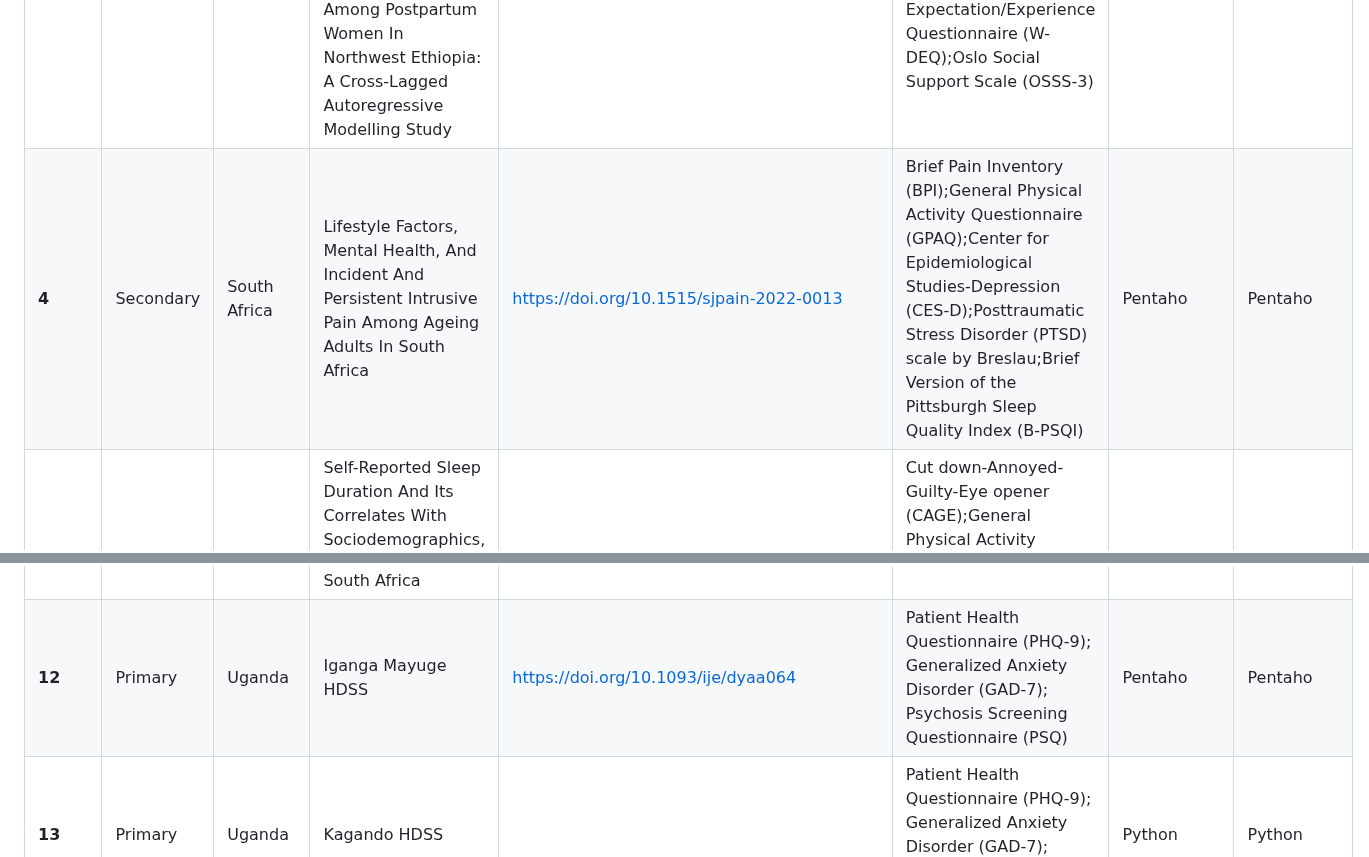
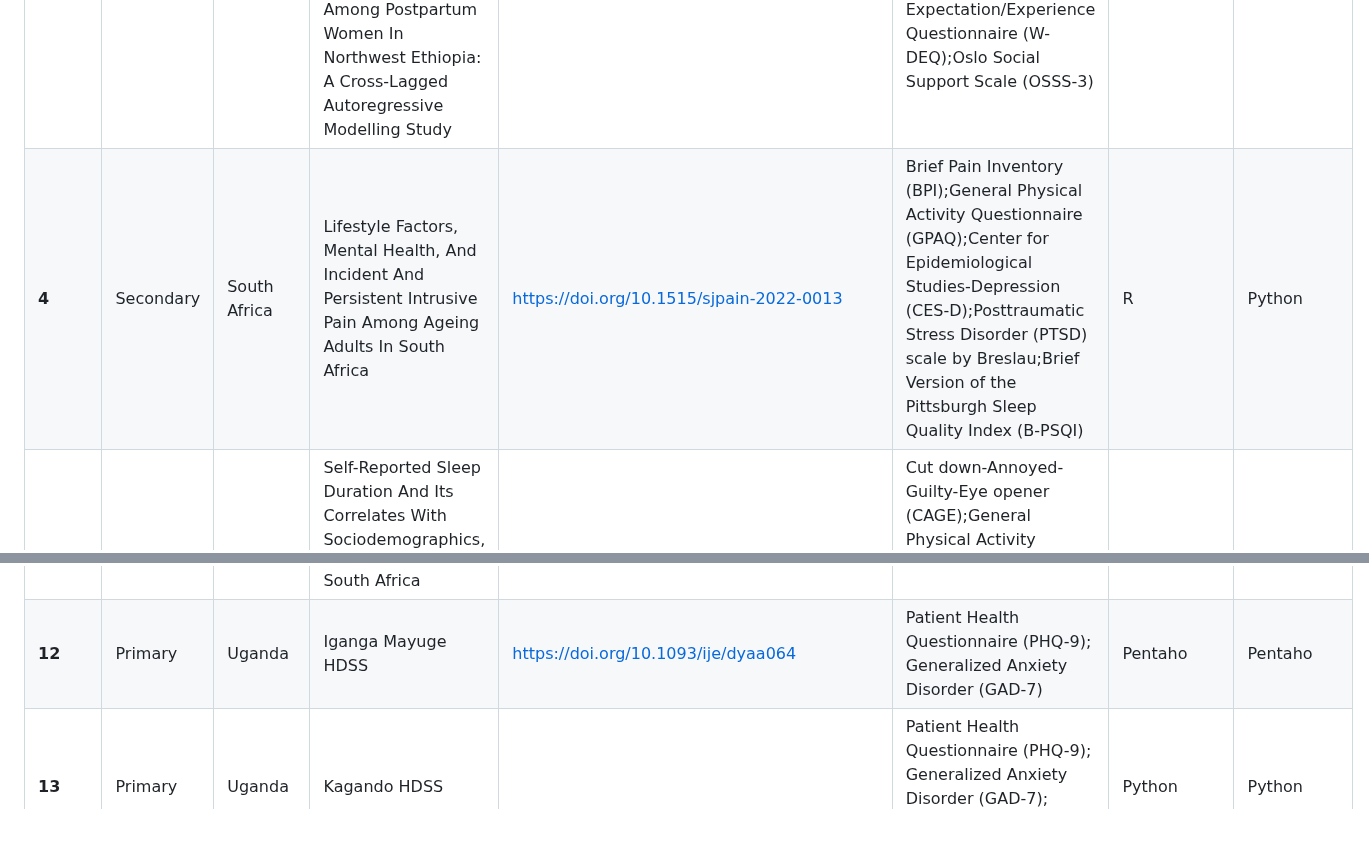
Before and after one commit to APHRC-DSE/INSPIRE-Mental-Health-Project-Integrating-and-Harmonizing-Longitudinal-Data, a Markdown page: src/A. staging database/README.md, 2 parts joined by grey strips. Rendered like a GitHub page; blank space fills up the shorter version.

Commit message:
Update README file on staging database folder

```diff
--- a/src/A. staging database/README.md
+++ b/src/A. staging database/README.md
@@ -65,7 +65,7 @@ In this project, implementation of the ETL to the staging database was done usin
 | **1** | Secondary | Kenya | Demographic, Psychosocial And Clinical Factors Associated With Postpartum Depression In Kenyan Women | https://doi.org/10.1186/s12888-018-1904-7 | Edinburgh Postnatal Depression Scale (EPDS) | R | PostgreSQL |
 | **2** | Secondary | Ethiopia | Longitudinal Mediation Analysis Of The Factors Associated With Trajectories Of Posttraumatic Stress Disorder Symptoms Among Postpartum Women In Northwest Ethiopia: Application Of The Karlson-Holm-Breen (Khb) Method | https://doi.org/10.1371/journal.pone.0266399 | Depression Anxiety Stress Scale (DASS-21);Traumatic Event Scale (TES);Posttraumatic Stress Disorder Checklist for DSM-5 (PCL-5);WHOQOL-BREF;WHO Disability Assessment Schedule (WHODAS 2.0);Wijma Delivery Expectation/Experience Questionnaire (W-DEQ);List of Threatening Experiences Questionnaire (LTE-Q);Oslo Social Support Scale (OSSS-3);WHO (2005) multi country study questionnaire on domestic violence | R | PostgreSQL |
 | **3** | Secondary | Ethiopia | Longitudinal Path Analysis For The Directional Association Of Depression, Anxiety And Posttraumatic Stress Disorder With Their Comorbidities And Associated Factors Among Postpartum Women In Northwest Ethiopia: A Cross-Lagged Autoregressive Modelling Study | https://doi.org/10.1371/journal.pone.0273176 | Depression Anxiety Stress Scale (DASS-21);Traumatic Event Scale (TES);Posttraumatic Stress Disorder Checklist for DSM-5 (PCL-5);Wijma Delivery Expectation/Experience Questionnaire (W-DEQ);Oslo Social Support Scale (OSSS-3) | R | PostgreSQL |
-| **4** | Secondary | South Africa | Lifestyle Factors, Mental Health, And Incident And Persistent Intrusive Pain Among Ageing Adults In South Africa | https://doi.org/10.1515/sjpain-2022-0013 | Brief Pain Inventory (BPI);General Physical Activity Questionnaire (GPAQ);Center for Epidemiological Studies-Depression (CES-D);Posttraumatic Stress Disorder (PTSD) scale by Breslau;Brief Version of the Pittsburgh Sleep Quality Index (B-PSQI) | Pentaho | Pentaho |
+| **4** | Secondary | South Africa | Lifestyle Factors, Mental Health, And Incident And Persistent Intrusive Pain Among Ageing Adults In South Africa | https://doi.org/10.1515/sjpain-2022-0013 | Brief Pain Inventory (BPI);General Physical Activity Questionnaire (GPAQ);Center for Epidemiological Studies-Depression (CES-D);Posttraumatic Stress Disorder (PTSD) scale by Breslau;Brief Version of the Pittsburgh Sleep Quality Index (B-PSQI) | R | Python |
 | **5** | Secondary | South Africa | Self-Reported Sleep Duration And Its Correlates With Sociodemographics, Health Behaviours, Poor Mental Health, And Chronic Conditions In Rural Persons 40 Years And Older In South Africa | https://doi.org/10.3390/ijerph15071357 | Cut down-Annoyed-Guilty-Eye opener (CAGE);General Physical Activity Questionnaire (GPAQ);Center for Epidemiological Studies-Depression (CES-D);Posttraumatic Stress Disorder (PTSD) scale by Breslau | Pentaho | Pentaho |
 | **6** | Secondary | South Africa | The Relationship Between Negative Household Events And Depressive Symptoms: Evidence From South African Longitudinal Data | https://doi.org/10.1016/j.jad.2017.04.031 | Center for Epidemiological Studies-Depression (CES-D) | R | PostgreSQL |
 | **7** | Secondary | South Africa | Simultaneous Social Causation And Social Drift: Longitudinal Analysis Of Depression And Poverty In South Africa | https://doi.org/10.1016/j.jad.2017.12.050 | Center for Epidemiological Studies-Depression (CES-D) | R | PostgreSQL |
@@ -73,7 +73,7 @@ In this project, implementation of the ETL to the staging database was done usin
 | **9** | Secondary | South Africa | Evidence On The Association Between Cigarette Smoking And Incident Depression From The South African National Income Dynamics Study 2008-2015: Mental Health Implications For A Resource-Limited Setting | https://doi.org/10.1093/ntr/nty163 | Center for Epidemiological Studies-Depression (CES-D) | R | PostgreSQL |
 | **10** | Secondary | South Africa | Proximity To Healthcare Clinic And Depression Risk In South Africa: Geospatial Evidence From A Nationally Representative Longitudinal Study | https://doi.org/10.1007/s00127-017-1369-x | Center for Epidemiological Studies-Depression (CES-D) | R | PostgreSQL |
 | **11** | Secondary | South Africa | Living Alone And Depression In A Developing Country Context: Longitudinal Evidence From South Africa | https://doi.org/10.1016/j.ssmph.2021.100800 | Center for Epidemiological Studies-Depression (CES-D) | R | PostgreSQL |
-| **12** | Primary | Uganda | Iganga Mayuge HDSS | https://doi.org/10.1093/ije/dyaa064 | Patient Health Questionnaire (PHQ-9); Generalized Anxiety Disorder (GAD-7); Psychosis Screening Questionnaire (PSQ) | Pentaho | Pentaho |
+| **12** | Primary | Uganda | Iganga Mayuge HDSS | https://doi.org/10.1093/ije/dyaa064 | Patient Health Questionnaire (PHQ-9); Generalized Anxiety Disorder (GAD-7) | Pentaho | Pentaho |
 | **13** | Primary | Uganda | Kagando HDSS |  | Patient Health Questionnaire (PHQ-9); Generalized Anxiety Disorder (GAD-7); Psychosis Screening Questionnaire (PSQ) | Python | Python |
 | **14** | Primary | Kenya | Kilifi HDSS |  | Patient Health Questionnaire (PHQ-9); Generalized Anxiety Disorder (GAD-7); Psychosis Screening Questionnaire (PSQ) | Pentaho | Pentaho |
 
```
